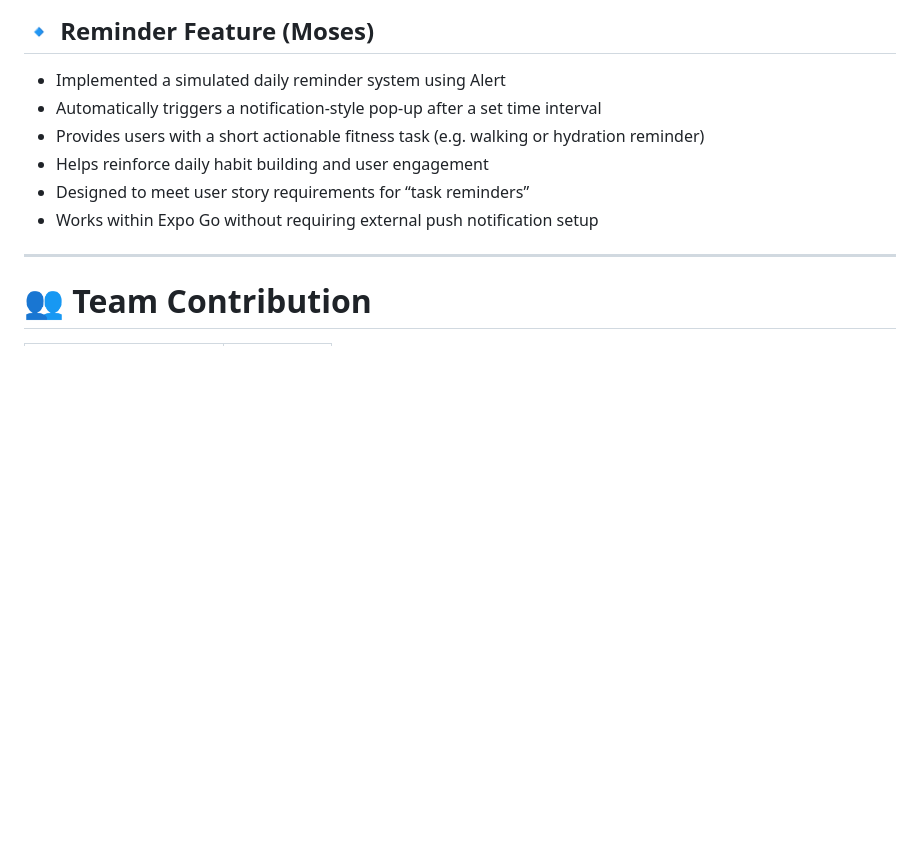
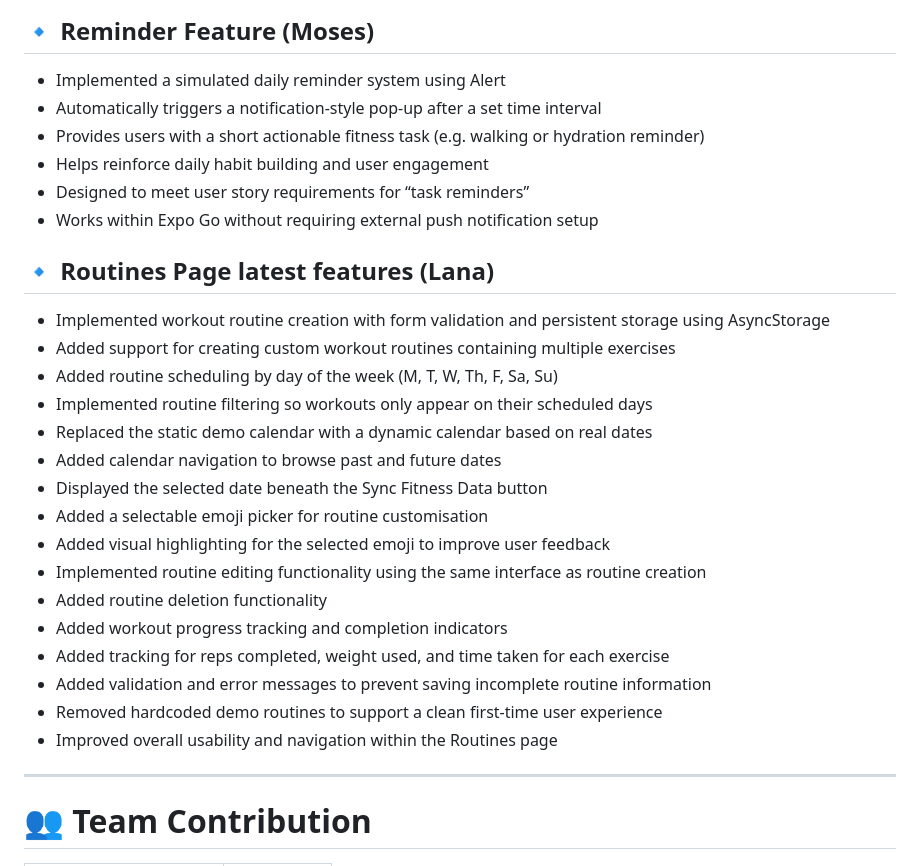
Before and after one commit to mosesloni18-spec/FitFuel, a Markdown page: README.md, the part around the change. GitHub-like rendering; blank space fills up the shorter version.

Commit message:
Updated README with Sprint 2 routines features

```diff
--- a/README.md
+++ b/README.md
@@ -175,6 +175,24 @@ Currently at **Sprint 2**.
 - Designed to meet user story requirements for “task reminders”
 - Works within Expo Go without requiring external push notification setup
 
+## 🔹 Routines Page latest features (Lana)
+- Implemented workout routine creation with form validation and persistent storage using AsyncStorage
+- Added support for creating custom workout routines containing multiple exercises
+- Added routine scheduling by day of the week (M, T, W, Th, F, Sa, Su)
+- Implemented routine filtering so workouts only appear on their scheduled days
+- Replaced the static demo calendar with a dynamic calendar based on real dates
+- Added calendar navigation to browse past and future dates
+- Displayed the selected date beneath the Sync Fitness Data button
+- Added a selectable emoji picker for routine customisation
+- Added visual highlighting for the selected emoji to improve user feedback
+- Implemented routine editing functionality using the same interface as routine creation
+- Added routine deletion functionality
+- Added workout progress tracking and completion indicators
+- Added tracking for reps completed, weight used, and time taken for each exercise
+- Added validation and error messages to prevent saving incomplete routine information
+- Removed hardcoded demo routines to support a clean first-time user experience
+- Improved overall usability and navigation within the Routines page
+
 ---
 
 # 👥 Team Contribution
```
